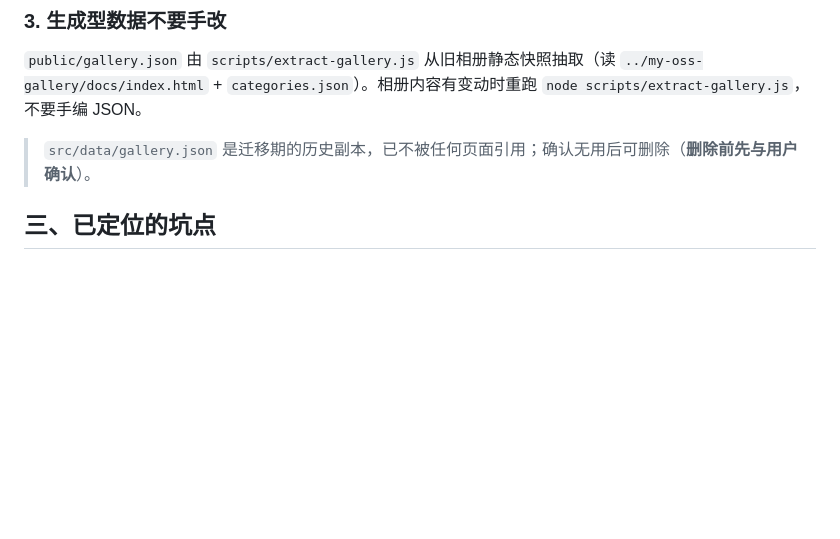
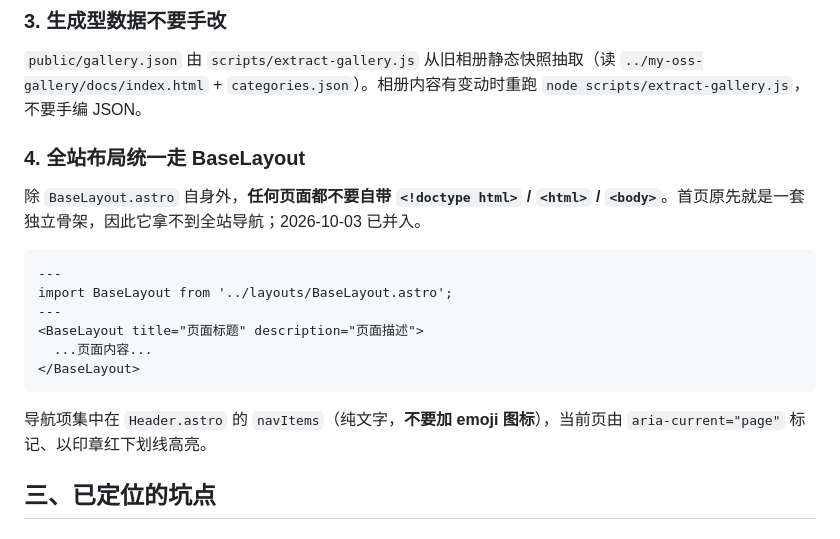
Before and after one commit to Yuki-Nova/web-portal, a Markdown page: AGENTS.md, the part around the change. GitHub-like rendering; blank space fills up the shorter version.

````diff
--- a/AGENTS.md
+++ b/AGENTS.md
@@ -40,7 +40,20 @@ xxx: 'rgb(var(--color-xxx-rgb) / <alpha-value>)',
 
 `public/gallery.json` 由 `scripts/extract-gallery.js` 从旧相册静态快照抽取（读 `../my-oss-gallery/docs/index.html` + `categories.json`）。相册内容有变动时重跑 `node scripts/extract-gallery.js`，不要手编 JSON。
 
-> `src/data/gallery.json` 是迁移期的历史副本，已不被任何页面引用；确认无用后可删除（**删除前先与用户确认**）。
+### 4. 全站布局统一走 BaseLayout
+
+除 `BaseLayout.astro` 自身外，**任何页面都不要自带 `<!doctype html>` / `<html>` / `<body>`**。首页原先就是一套独立骨架，因此它拿不到全站导航；2026-10-03 已并入。
+
+```astro
+---
+import BaseLayout from '../layouts/BaseLayout.astro';
+---
+<BaseLayout title="页面标题" description="页面描述">
+  ...页面内容...
+</BaseLayout>
+```
+
+导航项集中在 `Header.astro` 的 `navItems`（纯文字，**不要加 emoji 图标**），当前页由 `aria-current="page"` 标记、以印章红下划线高亮。
 
 ## 三、已定位的坑点
 
````
Also changed, not shown: README.md (+3 -3 lines).
